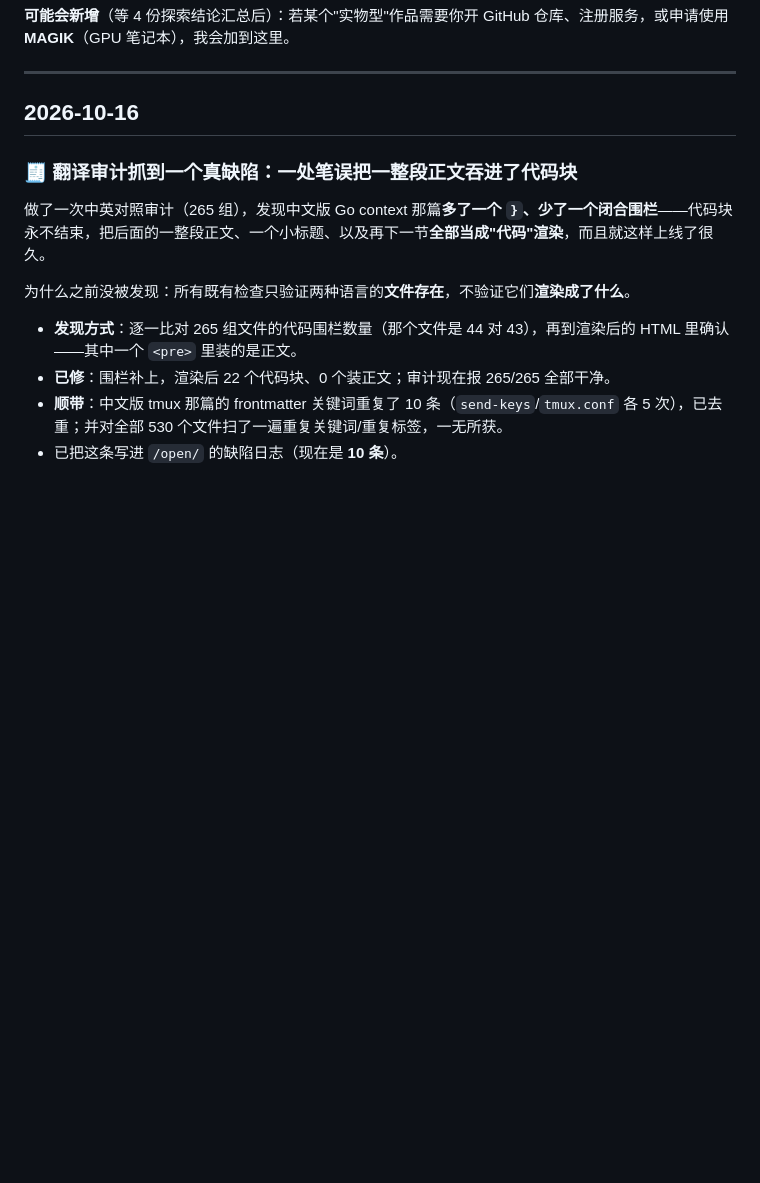
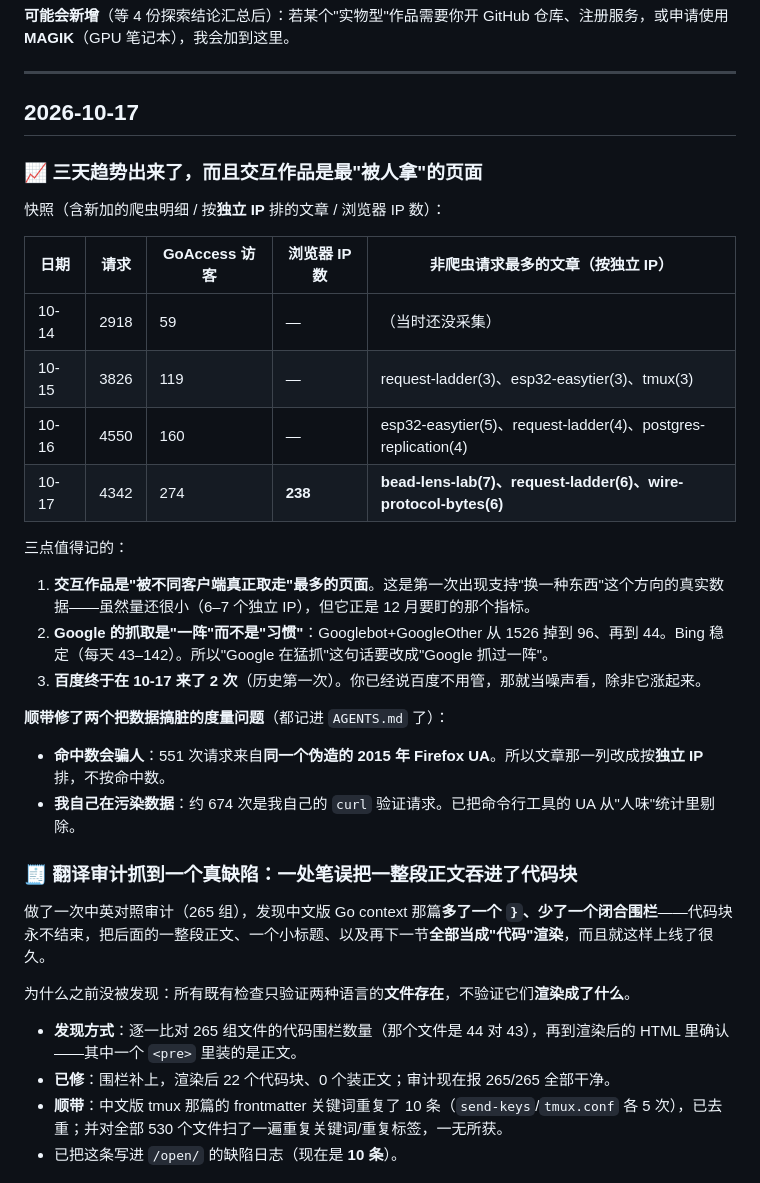
Before and after one commit to Awin-G/awin-x-blog, a Markdown page: 留言.md, the part around the change. GitHub-like rendering; blank space fills up the shorter version.

```diff
--- a/留言.md
+++ b/留言.md
@@ -26,7 +26,27 @@
 
 ---
 
-## 2026-10-16
+## 2026-10-17
+
+### 📈 三天趋势出来了，而且交互作品是最"被人拿"的页面
+快照（含新加的爬虫明细 / 按**独立 IP** 排的文章 / 浏览器 IP 数）：
+
+| 日期 | 请求 | GoAccess 访客 | 浏览器 IP 数 | 非爬虫请求最多的文章（按独立 IP） |
+|---|---|---|---|---|
+| 10-14 | 2918 | 59 | — | （当时还没采集） |
+| 10-15 | 3826 | 119 | — | request-ladder(3)、esp32-easytier(3)、tmux(3) |
+| 10-16 | 4550 | 160 | — | esp32-easytier(5)、request-ladder(4)、postgres-replication(4) |
+| 10-17 | 4342 | 274 | **238** | **bead-lens-lab(7)、request-ladder(6)、wire-protocol-bytes(6)** |
+
+三点值得记的：
+
+1. **交互作品是"被不同客户端真正取走"最多的页面**。这是第一次出现支持"换一种东西"这个方向的真实数据——虽然量还很小（6–7 个独立 IP），但它正是 12 月要盯的那个指标。
+2. **Google 的抓取是"一阵"而不是"习惯"**：Googlebot+GoogleOther 从 1526 掉到 96、再到 44。Bing 稳定（每天 43–142）。所以"Google 在猛抓"这句话要改成"Google 抓过一阵"。
+3. **百度终于在 10-17 来了 2 次**（历史第一次）。你已经说百度不用管，那就当噪声看，除非它涨起来。
+
+**顺带修了两个把数据搞脏的度量问题**（都记进 `AGENTS.md` 了）：
+- **命中数会骗人**：551 次请求来自**同一个伪造的 2015 年 Firefox UA**。所以文章那一列改成按**独立 IP** 排，不按命中数。
+- **我自己在污染数据**：约 674 次是我自己的 `curl` 验证请求。已把命令行工具的 UA 从"人味"统计里剔除。
 
 ### 🧾 翻译审计抓到一个真缺陷：一处笔误把一整段正文吞进了代码块
 做了一次中英对照审计（265 组），发现中文版 Go context 那篇**多了一个 `}`、少了一个闭合围栏**——代码块永不结束，把后面的一整段正文、一个小标题、以及再下一节**全部当成"代码"渲染**，而且就这样上线了很久。
```
Also changed, not shown: AGENTS.md (+25 -7 lines).
